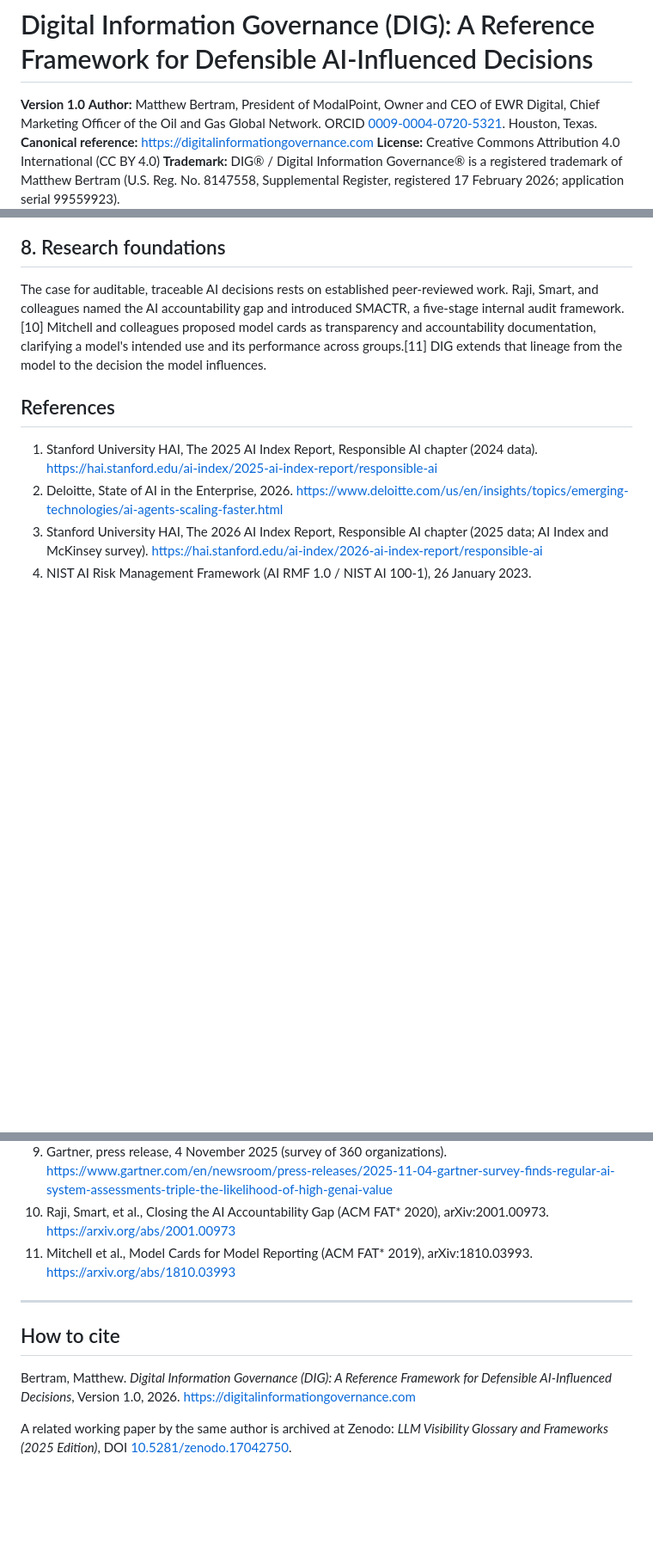
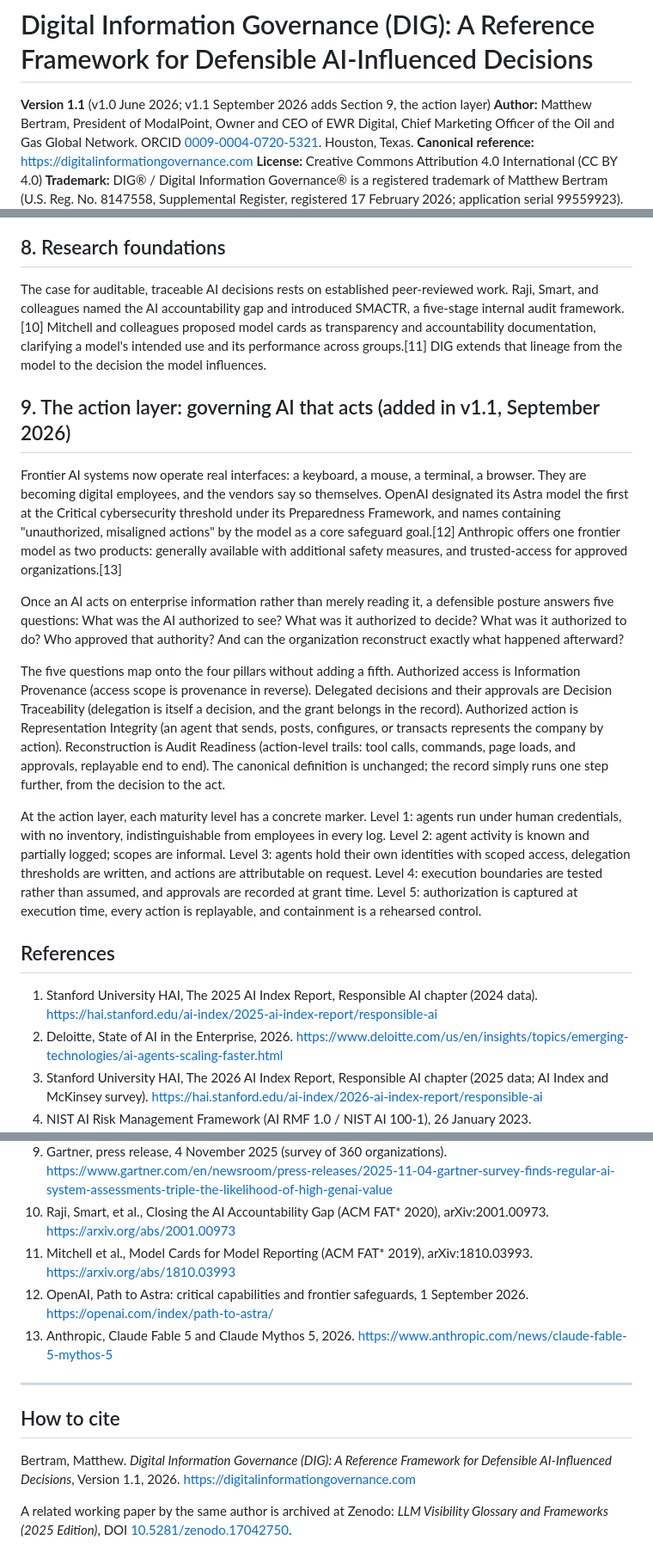
Before and after one commit to mattbertramlive/digital-information-governance, a Markdown page: docs/dig-framework-spec.md, 3 parts joined by grey strips. Shown at 86% size. Drawn GitHub-style; blank space fills up the shorter version.

Commit message:
v1.1: add Section 9, the action layer (agentic extension)
Five authorization questions mapped to the four pillars; action-layer
maturity markers; frontier context (OpenAI Astra Critical designation,
Anthropic tiered access). Canonical definition unchanged.

Co-Authored-By: Claude Fable 5 <noreply@anthropic.com>

```diff
--- a/docs/dig-framework-spec.md
+++ b/docs/dig-framework-spec.md
@@ -1,6 +1,6 @@
 # Digital Information Governance (DIG): A Reference Framework for Defensible AI-Influenced Decisions
 
-**Version 1.0**
+**Version 1.1** (v1.0 June 2026; v1.1 September 2026 adds Section 9, the action layer)
 **Author:** Matthew Bertram, President of ModalPoint, Owner and CEO of EWR Digital, Chief Marketing Officer of the Oil and Gas Global Network. ORCID [0009-0004-0720-5321](https://orcid.org/0009-0004-0720-5321). Houston, Texas.
 **Canonical reference:** https://digitalinformationgovernance.com
 **License:** Creative Commons Attribution 4.0 International (CC BY 4.0)
@@ -76,6 +76,37 @@ Implementation follows a simple arc:
 
 The case for auditable, traceable AI decisions rests on established peer-reviewed work. Raji, Smart, and colleagues named the AI accountability gap and introduced SMACTR, a five-stage internal audit framework.[10] Mitchell and colleagues proposed model cards as transparency and accountability documentation, clarifying a model's intended use and its performance across groups.[11] DIG extends that lineage from the model to the decision the model influences.
 
+## 9. The action layer: governing AI that acts (added in v1.1, September 2026)
+
+Frontier AI systems now operate real interfaces: a keyboard, a mouse, a terminal, a browser.
+They are becoming digital employees, and the vendors say so themselves. OpenAI designated its
+Astra model the first at the Critical cybersecurity threshold under its Preparedness Framework,
+and names containing "unauthorized, misaligned actions" by the model as a core safeguard
+goal.[12] Anthropic offers one frontier model as two products: generally available with
+additional safety measures, and trusted-access for approved organizations.[13]
+
+Once an AI acts on enterprise information rather than merely reading it, a defensible posture
+answers five questions: What was the AI authorized to see? What was it authorized to decide?
+What was it authorized to do? Who approved that authority? And can the organization
+reconstruct exactly what happened afterward?
+
+The five questions map onto the four pillars without adding a fifth. Authorized access is
+Information Provenance (access scope is provenance in reverse). Delegated decisions and their
+approvals are Decision Traceability (delegation is itself a decision, and the grant belongs in
+the record). Authorized action is Representation Integrity (an agent that sends, posts,
+configures, or transacts represents the company by action). Reconstruction is Audit Readiness
+(action-level trails: tool calls, commands, page loads, and approvals, replayable end to end).
+The canonical definition is unchanged; the record simply runs one step further, from the
+decision to the act.
+
+At the action layer, each maturity level has a concrete marker. Level 1: agents run under
+human credentials, with no inventory, indistinguishable from employees in every log. Level 2:
+agent activity is known and partially logged; scopes are informal. Level 3: agents hold their
+own identities with scoped access, delegation thresholds are written, and actions are
+attributable on request. Level 4: execution boundaries are tested rather than assumed, and
+approvals are recorded at grant time. Level 5: authorization is captured at execution time,
+every action is replayable, and containment is a rehearsed control.
+
 ## References
 
 1. Stanford University HAI, The 2025 AI Index Report, Responsible AI chapter (2024 data). https://hai.stanford.edu/ai-index/2025-ai-index-report/responsible-ai
@@ -89,11 +120,13 @@ The case for auditable, traceable AI decisions rests on established peer-reviewe
 9. Gartner, press release, 4 November 2025 (survey of 360 organizations). https://www.gartner.com/en/newsroom/press-releases/2025-11-04-gartner-survey-finds-regular-ai-system-assessments-triple-the-likelihood-of-high-genai-value
 10. Raji, Smart, et al., Closing the AI Accountability Gap (ACM FAT* 2020), arXiv:2001.00973. https://arxiv.org/abs/2001.00973
 11. Mitchell et al., Model Cards for Model Reporting (ACM FAT* 2019), arXiv:1810.03993. https://arxiv.org/abs/1810.03993
+12. OpenAI, Path to Astra: critical capabilities and frontier safeguards, 1 September 2026. https://openai.com/index/path-to-astra/
+13. Anthropic, Claude Fable 5 and Claude Mythos 5, 2026. https://www.anthropic.com/news/claude-fable-5-mythos-5
 
 ---
 
 ## How to cite
 
-Bertram, Matthew. *Digital Information Governance (DIG): A Reference Framework for Defensible AI-Influenced Decisions*, Version 1.0, 2026. https://digitalinformationgovernance.com
+Bertram, Matthew. *Digital Information Governance (DIG): A Reference Framework for Defensible AI-Influenced Decisions*, Version 1.1, 2026. https://digitalinformationgovernance.com
 
 A related working paper by the same author is archived at Zenodo: *LLM Visibility Glossary and Frameworks (2025 Edition)*, DOI [10.5281/zenodo.17042750](https://doi.org/10.5281/zenodo.17042750).
```
